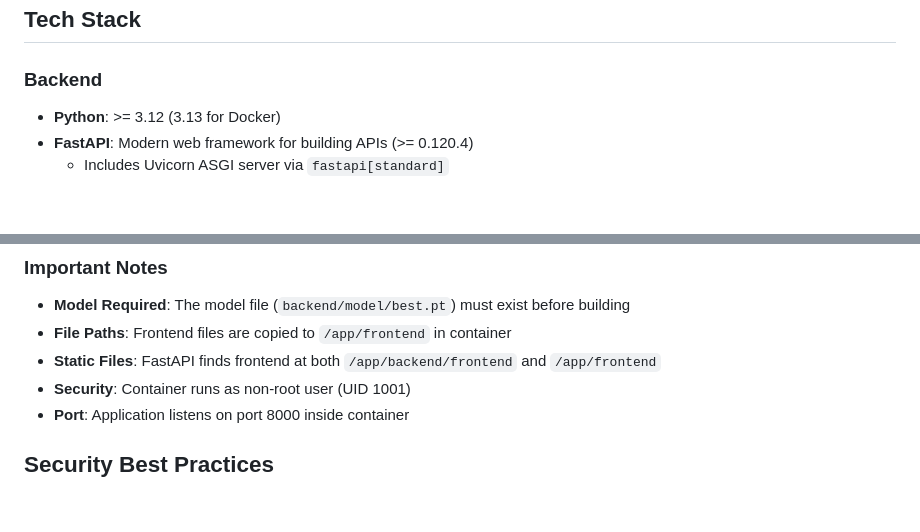
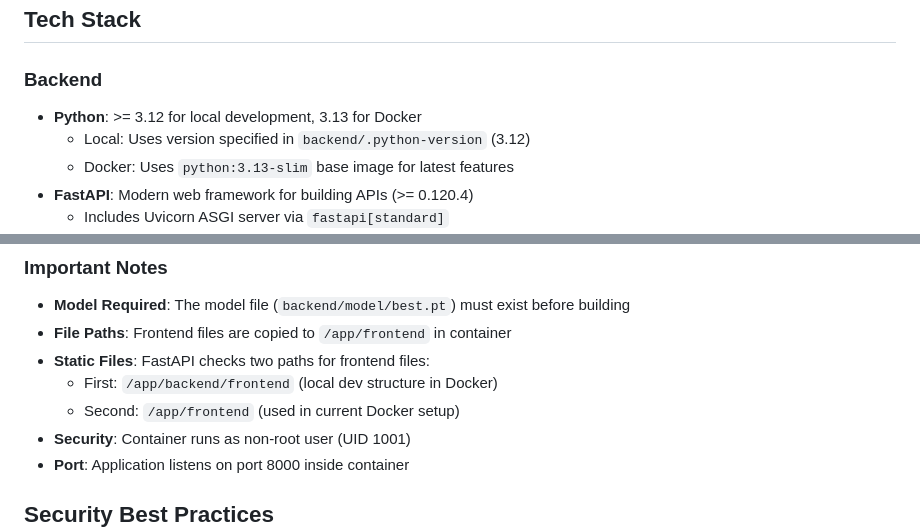
Before and after one commit to ThaiDuy504/traffic_sign_detection, a Markdown page: .github/copilot-instructions.md, 2 parts joined by grey strips. GitHub-like rendering; blank space fills up the shorter version.

Commit message:
Fix Python version and Docker file path clarifications
Co-authored-by: ThaiDuy504 <81140888+ThaiDuy504@users.noreply.github.com>

```diff
--- a/.github/copilot-instructions.md
+++ b/.github/copilot-instructions.md
@@ -7,7 +7,9 @@ This is a Traffic Sign Detection system using YOLOv8 deep learning model with a
 ## Tech Stack
 
 ### Backend
-- **Python**: >= 3.12 (3.13 for Docker)
+- **Python**: >= 3.12 for local development, 3.13 for Docker
+  - Local: Uses version specified in `backend/.python-version` (3.12)
+  - Docker: Uses `python:3.13-slim` base image for latest features
 - **FastAPI**: Modern web framework for building APIs (>= 0.120.4)
   - Includes Uvicorn ASGI server via `fastapi[standard]`
   - Built-in CORS middleware for cross-origin requests
@@ -579,7 +581,9 @@ docker-compose down
 
 - **Model Required**: The model file (`backend/model/best.pt`) must exist before building
 - **File Paths**: Frontend files are copied to `/app/frontend` in container
-- **Static Files**: FastAPI finds frontend at both `/app/backend/frontend` and `/app/frontend`
+- **Static Files**: FastAPI checks two paths for frontend files:
+  - First: `/app/backend/frontend` (local dev structure in Docker)
+  - Second: `/app/frontend` (used in current Docker setup)
 - **Security**: Container runs as non-root user (UID 1001)
 - **Port**: Application listens on port 8000 inside container
 
```
